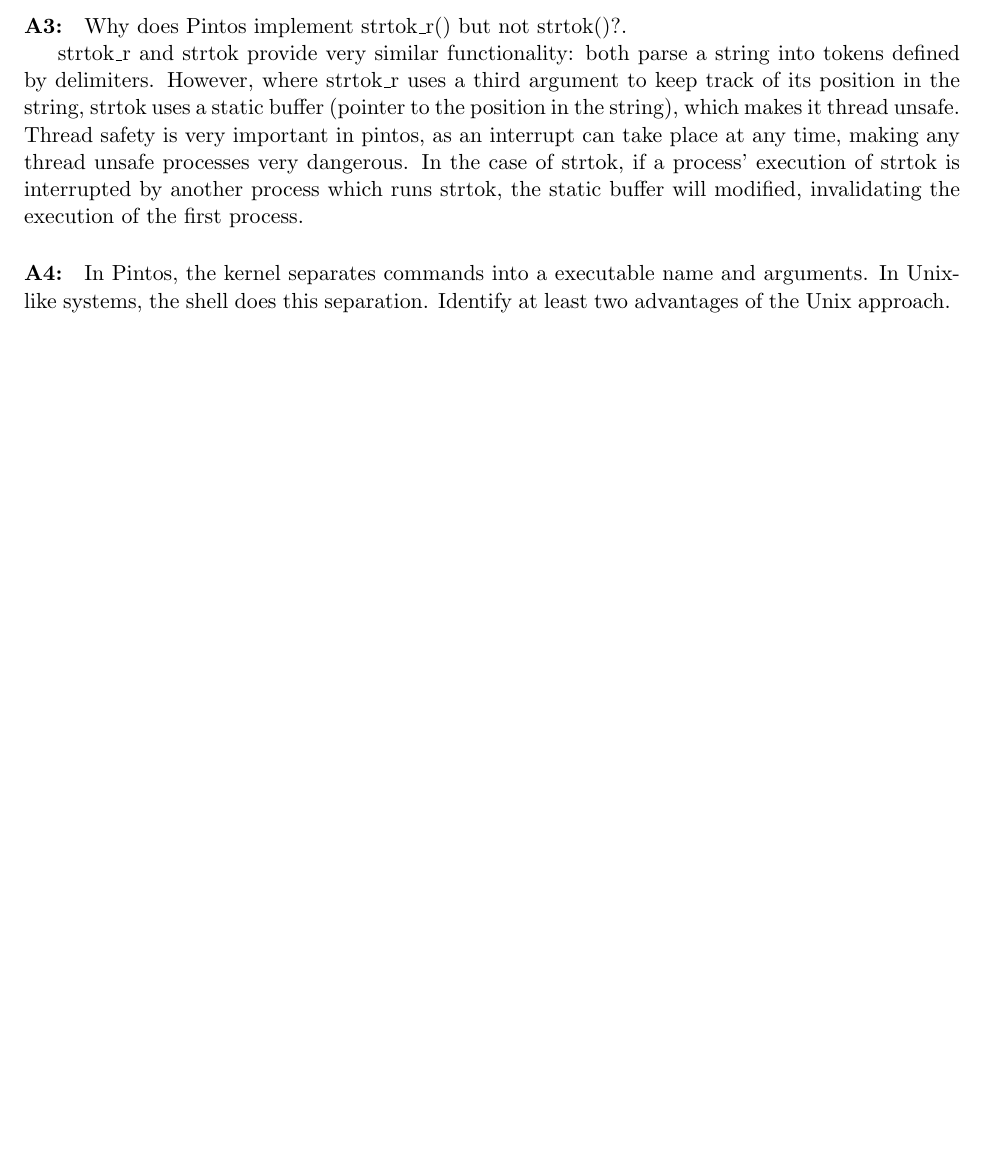
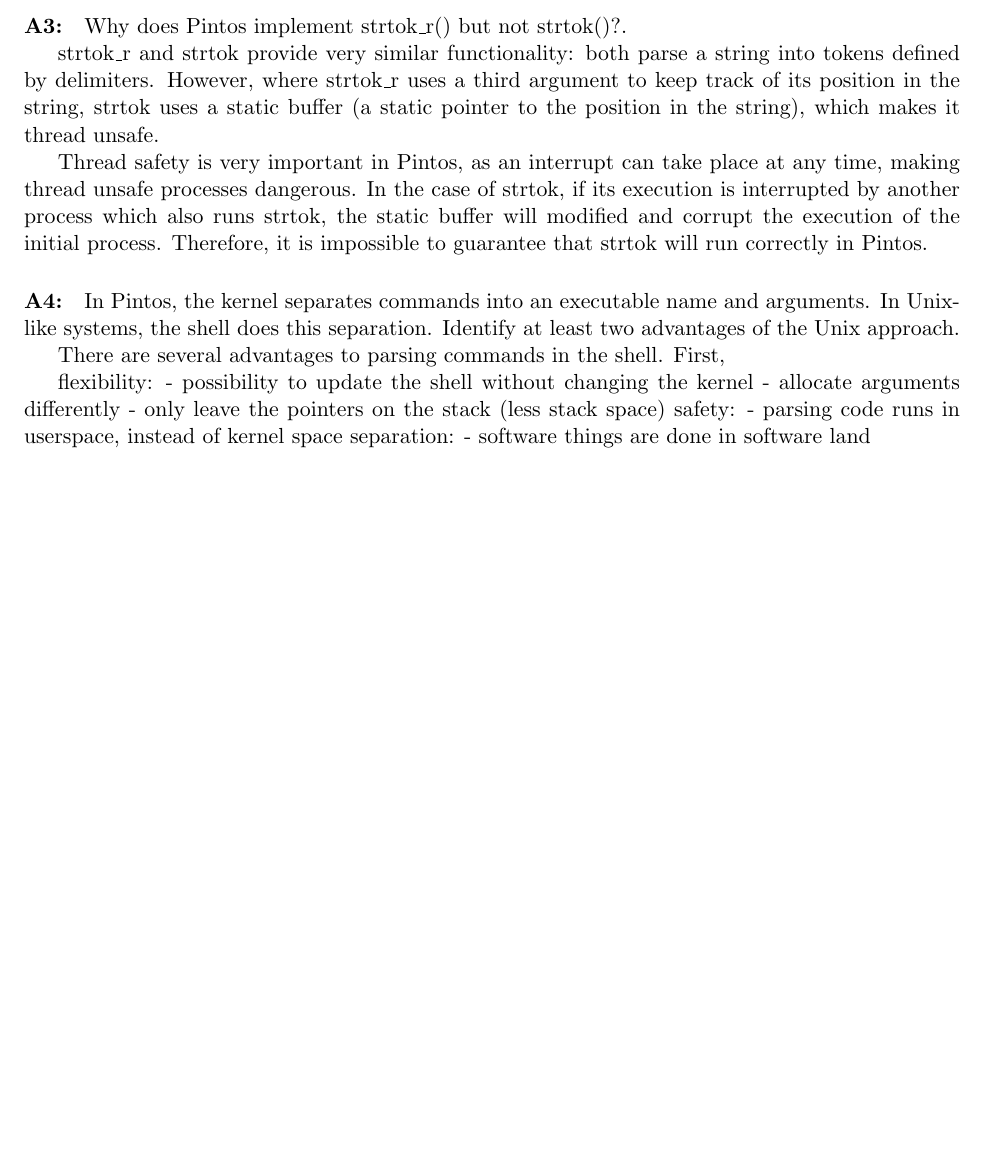
Before and after one commit to louisch/pintos_03, a LaTeX document (doc/task2_design_doc/2_design_document.tex, which reads doc/task2_design_doc/2a_arg_passing.tex): part of page 2 of 6, cut so that both start at the same text, the shorter picture padded with empty space. Compiled offline with pdfLaTeX.

Commit message:
doc2A: 3 - touch ups, 4 - ideas.

```diff
--- a/doc/task2_design_doc/2a_arg_passing.tex
+++ b/doc/task2_design_doc/2a_arg_passing.tex
@@ -32,8 +32,20 @@
 Why does Pintos implement strtok\_r() but not strtok()?.
 
 strtok\_r and strtok provide very similar functionality: both parse a string into tokens defined by delimiters.
-However, where strtok\_r uses a third argument to keep track of its position in the string, strtok uses a static buffer (pointer to the position in the string), which makes it thread unsafe.
-Thread safety is very important in pintos, as an interrupt can take place at any time, making any thread unsafe processes very dangerous. In the case of strtok, if a process' execution of strtok is interrupted by another process which runs strtok, the static buffer will modified, invalidating the execution of the first process.
+However, where strtok\_r uses a third argument to keep track of its position in the string, strtok uses a static buffer (a static pointer to the position in the string), which makes it thread unsafe.
+
+Thread safety is very important in Pintos, as an interrupt can take place at any time, making thread unsafe processes dangerous. In the case of strtok, if its execution is interrupted by another process which also runs strtok, the static buffer will modified and corrupt the execution of the initial process. Therefore, it is impossible to guarantee that strtok will run correctly in Pintos.
 
 \paragraph{A4:} % (10 marks)
-In Pintos, the kernel separates commands into a executable name and arguments.  In Unix-like systems, the shell does this separation.  Identify at least two advantages of the Unix approach.
+In Pintos, the kernel separates commands into an executable name and arguments.  In Unix-like systems, the shell does this separation.  Identify at least two advantages of the Unix approach.
+
+There are several advantages to parsing commands in the shell.
+First,
+
+flexibility:
+- possibility to update the shell without changing the kernel
+- allocate arguments differently - only leave the pointers on the stack (less stack space)
+safety:
+- parsing code runs in userspace, instead of kernel space
+separation:
+- software things are done in software land
```
